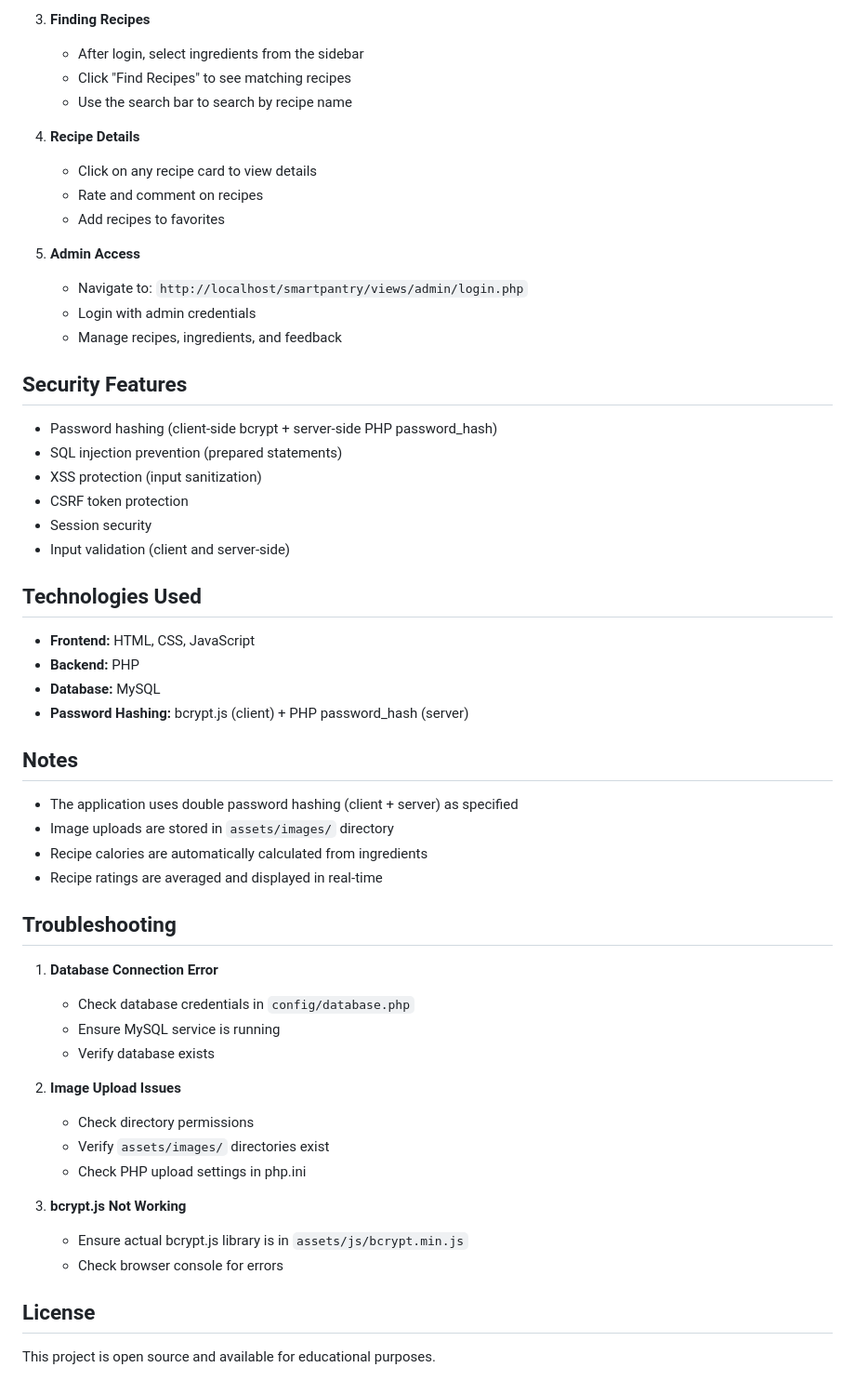
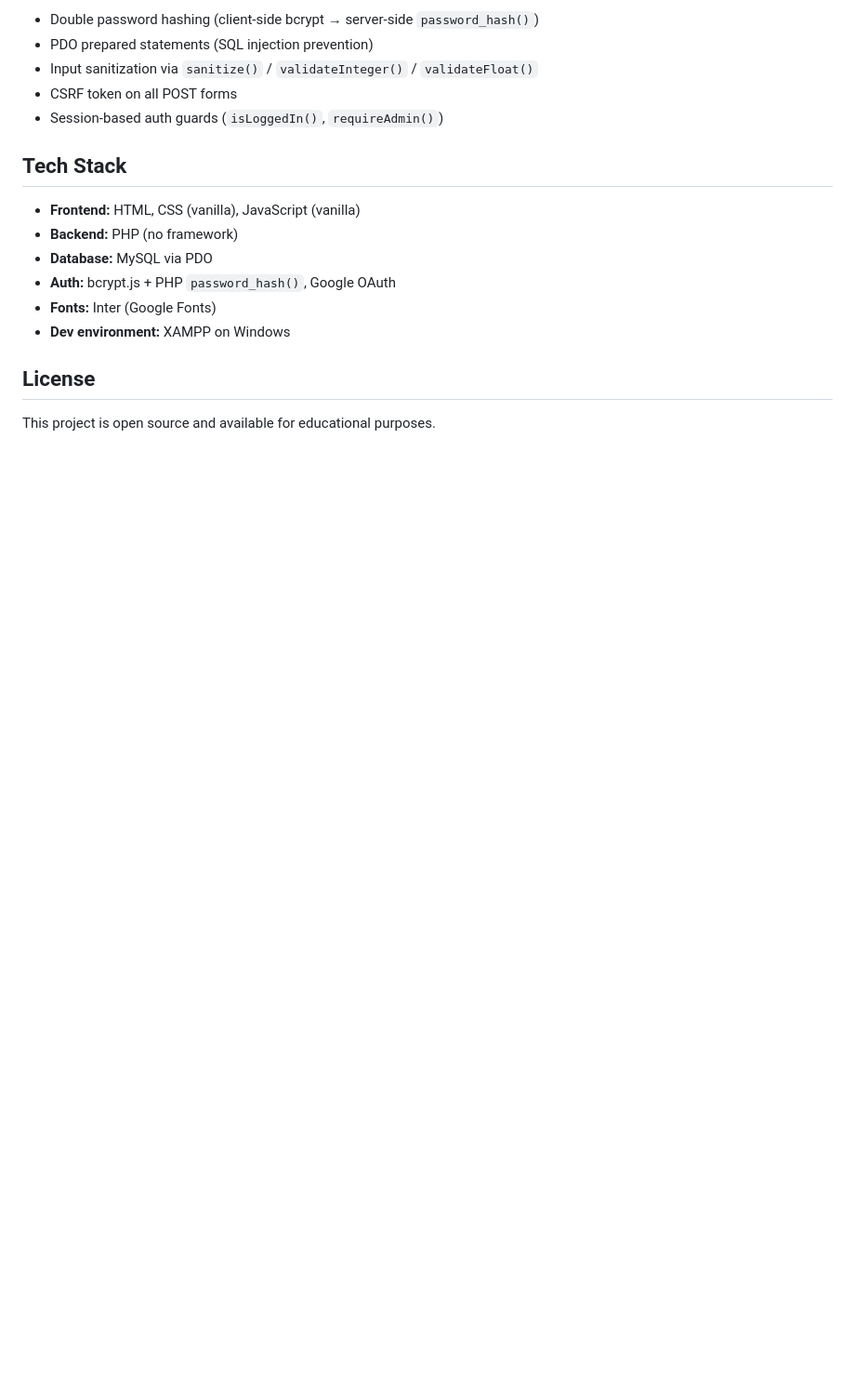
Before and after one commit to Bishesh15/smartpantry, a Markdown page: README.md, the part around one of its changes. Shown at 93% size. Drawn GitHub-style; blank space fills up the shorter version.

```diff
--- a/README.md
+++ b/README.md
@@ -108,57 +160,18 @@ smartpantry/
 
-3. **Finding Recipes**
-   - After login, select ingredients from the sidebar
-   - Click "Find Recipes" to see matching recipes
-   - Use the search bar to search by recipe name
+- Double password hashing (client-side bcrypt → server-side `password_hash()`)
+- PDO prepared statements (SQL injection prevention)
+- Input sanitization via `sanitize()` / `validateInteger()` / `validateFloat()`
+- CSRF token on all POST forms
+- Session-based auth guards (`isLoggedIn()`, `requireAdmin()`)
 
-4. **Recipe Details**
-   - Click on any recipe card to view details
-   - Rate and comment on recipes
-   - Add recipes to favorites
+## Tech Stack
 
-5. **Admin Access**
-   - Navigate to: `http://localhost/smartpantry/views/admin/login.php`
-   - Login with admin credentials
-   - Manage recipes, ingredients, and feedback
-
-## Security Features
-
-- Password hashing (client-side bcrypt + server-side PHP password_hash)
-- SQL injection prevention (prepared statements)
-- XSS protection (input sanitization)
-- CSRF token protection
-- Session security
-- Input validation (client and server-side)
-
-## Technologies Used
-
-- **Frontend:** HTML, CSS, JavaScript
-- **Backend:** PHP
-- **Database:** MySQL
-- **Password Hashing:** bcrypt.js (client) + PHP password_hash (server)
-
-## Notes
-
-- The application uses double password hashing (client + server) as specified
-- Image uploads are stored in `assets/images/` directory
-- Recipe calories are automatically calculated from ingredients
-- Recipe ratings are averaged and displayed in real-time
-
-## Troubleshooting
-
-1. **Database Connection Error**
-   - Check database credentials in `config/database.php`
-   - Ensure MySQL service is running
-   - Verify database exists
-
-2. **Image Upload Issues**
-   - Check directory permissions
-   - Verify `assets/images/` directories exist
-   - Check PHP upload settings in php.ini
-
-3. **bcrypt.js Not Working**
-   - Ensure actual bcrypt.js library is in `assets/js/bcrypt.min.js`
-   - Check browser console for errors
+- **Frontend:** HTML, CSS (vanilla), JavaScript (vanilla)
+- **Backend:** PHP (no framework)
+- **Database:** MySQL via PDO
+- **Auth:** bcrypt.js + PHP `password_hash()`, Google OAuth
+- **Fonts:** Inter (Google Fonts)
+- **Dev environment:** XAMPP on Windows
 
 ## License
 
```
Also changed, not shown: other parts of README.md (+119 -67 lines).
